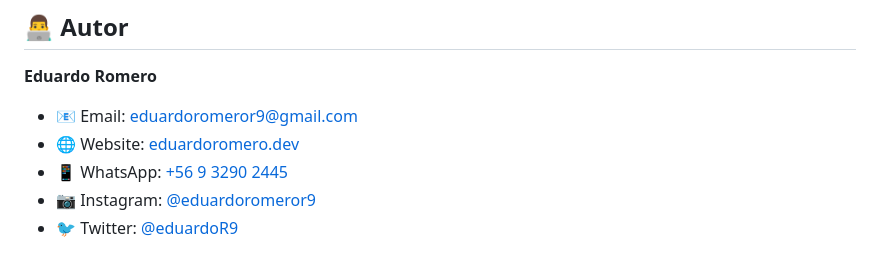
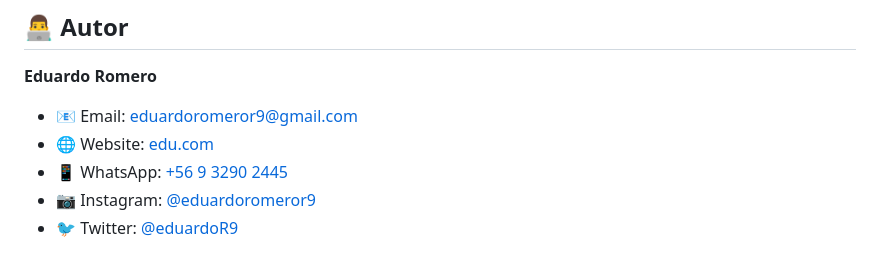
Before and after one commit to eduardoromeror9/webMundial, a Markdown page: README.md, the part around one of its changes. GitHub-like rendering.

Commit message:
README mejorado

```diff
--- a/README.md
+++ b/README.md
@@ -150,7 +139,7 @@ Este proyecto está bajo la Licencia MIT - ver el archivo [LICENSE](LICENSE) par
 
 **Eduardo Romero**
 - 📧 Email: eduardoromeror9@gmail.com
-- 🌐 Website: [eduardoromero.dev](mundialdepronosticos.netlify.app)
+- 🌐 Website: [edu.com](mundialdepronosticos.netlify.app)
 - 📱 WhatsApp: [+56 9 3290 2445](https://wa.me/56932902445)
 - 📷 Instagram: [@eduardoromeror9](https://www.instagram.com/eduardoromeror9/)
 - 🐦 Twitter: [@eduardoR9](https://x.com/eduardoR9)
```
Also changed, not shown: other parts of README.md (+0 -11 lines).
